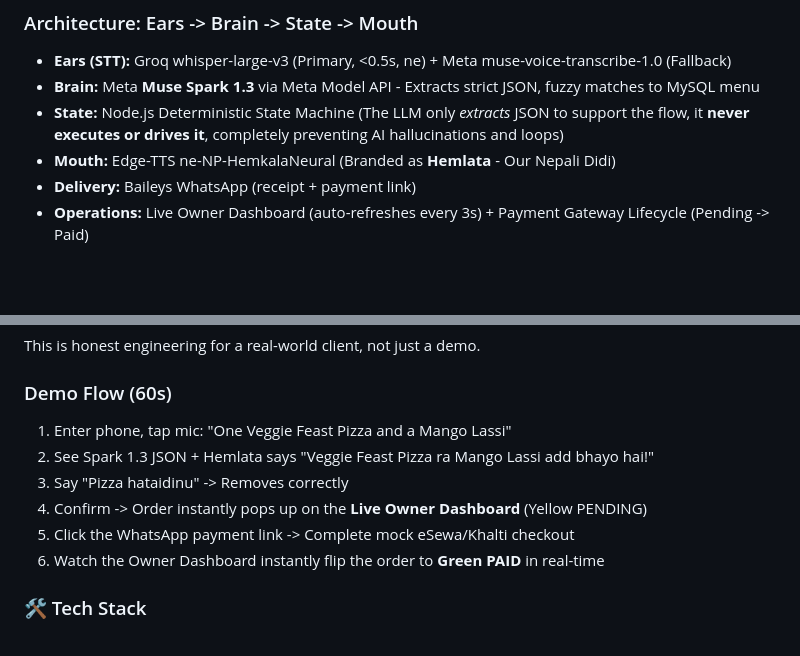
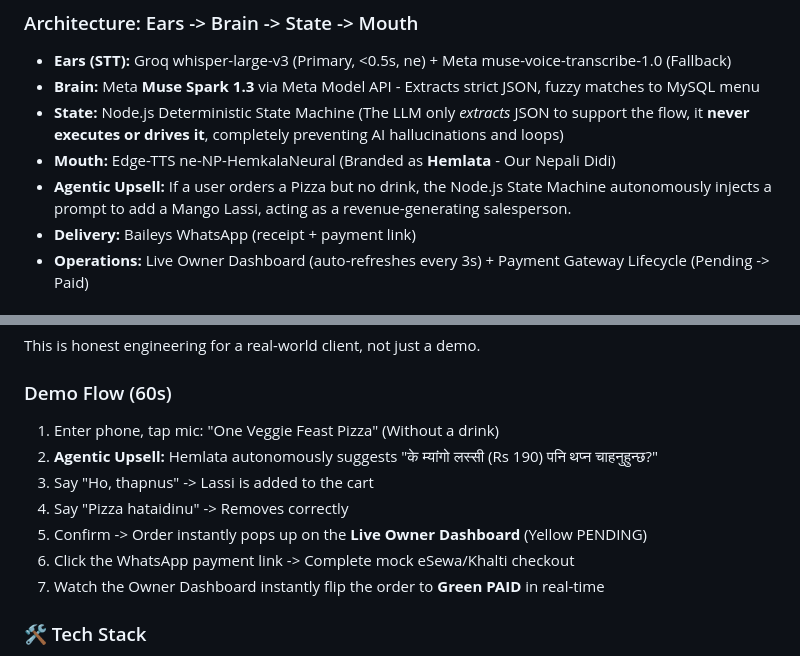
Before and after one commit to sitrsh12/meta-ai-hackathon-Aahwan_IT_Group, a Markdown page: README.md, 2 parts joined by grey strips. Rendered like a GitHub page; blank space fills up the shorter version.

Commit message:
Docs: Added Agentic Upsell to README for the k Best Agentic Use-Case prize

```diff
--- a/README.md
+++ b/README.md
@@ -46,6 +46,7 @@ PizzaGhar understands: "Euta veggie feast pizza ra mango lassi dinus na" -> Perf
 - **Brain:** Meta **Muse Spark 1.3** via Meta Model API - Extracts strict JSON, fuzzy matches to MySQL menu
 - **State:** Node.js Deterministic State Machine (The LLM only *extracts* JSON to support the flow, it **never executes or drives it**, completely preventing AI hallucinations and loops)
 - **Mouth:** Edge-TTS ne-NP-HemkalaNeural (Branded as **Hemlata** - Our Nepali Didi)
+- **Agentic Upsell:** If a user orders a Pizza but no drink, the Node.js State Machine autonomously injects a prompt to add a Mango Lassi, acting as a revenue-generating salesperson.
 - **Delivery:** Baileys WhatsApp (receipt + payment link)
 - **Operations:** Live Owner Dashboard (auto-refreshes every 3s) + Payment Gateway Lifecycle (Pending -> Paid)
 
@@ -68,12 +69,13 @@ Fallback: Meta Muse Voice (integrated via Meta Model API) -> Maximizes Meta ecos
 This is honest engineering for a real-world client, not just a demo.
 
 ### Demo Flow (60s)
-1. Enter phone, tap mic: "One Veggie Feast Pizza and a Mango Lassi"
-2. See Spark 1.3 JSON + Hemlata says "Veggie Feast Pizza ra Mango Lassi add bhayo hai!"
-3. Say "Pizza hataidinu" -> Removes correctly
-4. Confirm -> Order instantly pops up on the **Live Owner Dashboard** (Yellow PENDING)
-5. Click the WhatsApp payment link -> Complete mock eSewa/Khalti checkout
-6. Watch the Owner Dashboard instantly flip the order to **Green PAID** in real-time
+1. Enter phone, tap mic: "One Veggie Feast Pizza" (Without a drink)
+2. **Agentic Upsell:** Hemlata autonomously suggests "के म्यांगो लस्सी (Rs 190) पनि थप्न चाहनुहुन्छ?"
+3. Say "Ho, thapnus" -> Lassi is added to the cart
+4. Say "Pizza hataidinu" -> Removes correctly
+5. Confirm -> Order instantly pops up on the **Live Owner Dashboard** (Yellow PENDING)
+6. Click the WhatsApp payment link -> Complete mock eSewa/Khalti checkout
+7. Watch the Owner Dashboard instantly flip the order to **Green PAID** in real-time
 
 ### 🛠️ Tech Stack
 - **Backend:** Node.js, Express
```
